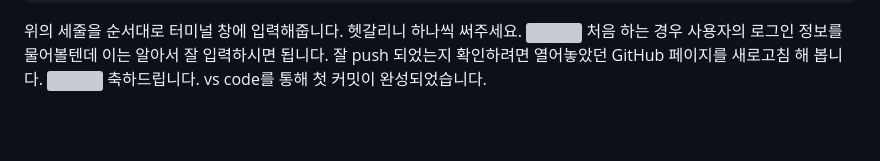
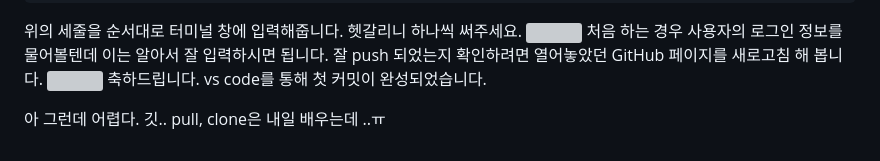
Before and after one commit to haaaneeelll/analysts, a Markdown page: readme.md, the part around the change. Drawn GitHub-style; blank space fills up the shorter version; grey boxes are pictures that could not be loaded.

Commit message:
Merge branch 'main' of https://github.com/haaaneeelll/analysts

```diff
--- a/readme.md
+++ b/readme.md
@@ -156,3 +156,5 @@ git push -u origin main
 ![](https://velog.velcdn.com/images/jhaneul/post/9e250267-d29c-4586-8334-486ab6dd4dc0/image.png)
 축하드립니다. vs code를 통해
 첫 커밋이 완성되었습니다.
+
+아 그런데 어렵다. 깃.. pull, clone은 내일 배우는데 ..ㅠ
```
